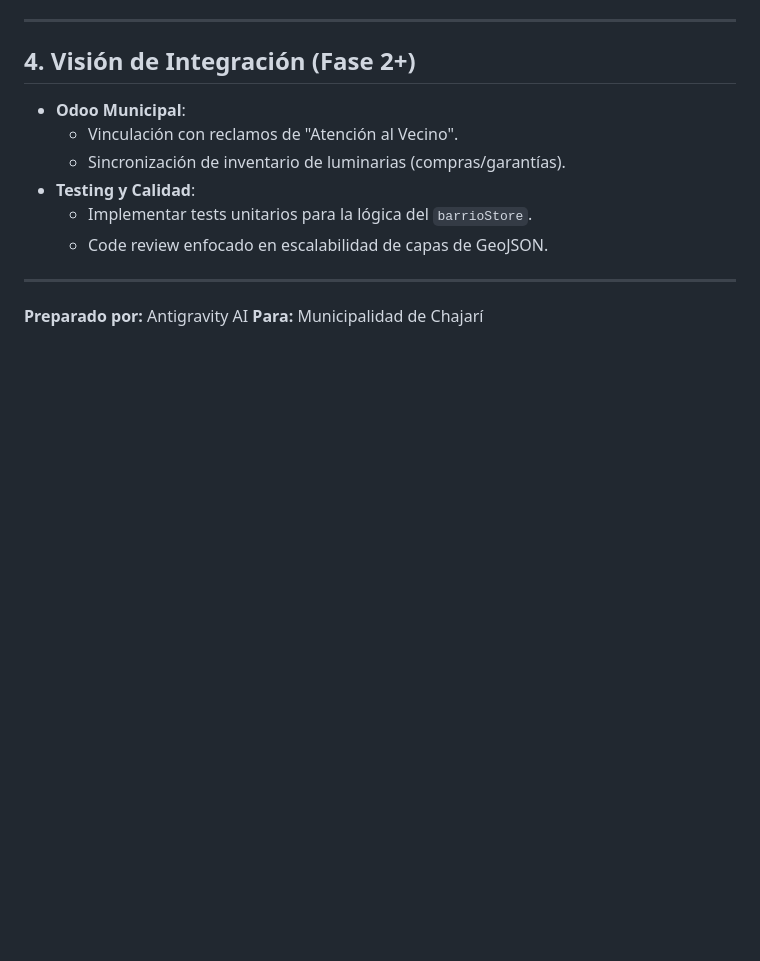
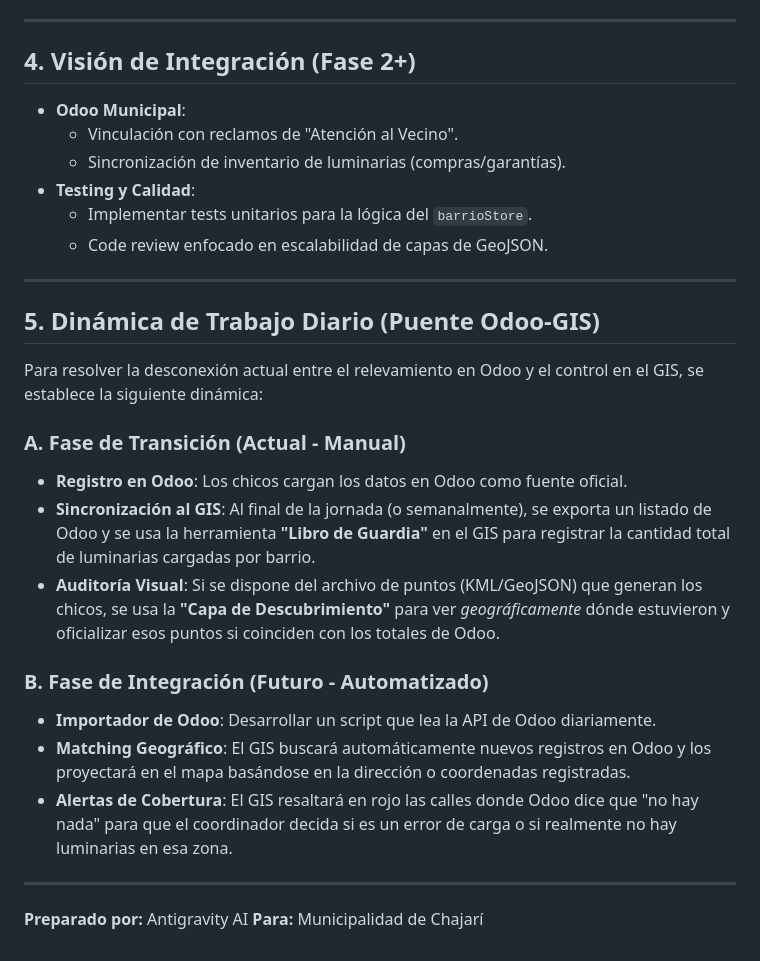
Before and after one commit to amschajari/mapa-relevamientos-municipales, a Markdown page: docs/HOJA_DE_RUTA.md, the part around the change. GitHub-like rendering; blank space fills up the shorter version.

Commit message:
docs: add section 5 about daily dynamics (Odoo-GIS bridge)

```diff
--- a/docs/HOJA_DE_RUTA.md
+++ b/docs/HOJA_DE_RUTA.md
@@ -71,5 +71,21 @@ Este documento establece el estado actual del proyecto, los desafíos identifica
 
 ---
 
-**Preparado por:** Antigravity AI
+ ## 5. Dinámica de Trabajo Diario (Puente Odoo-GIS)
+
+ Para resolver la desconexión actual entre el relevamiento en Odoo y el control en el GIS, se establece la siguiente dinámica:
+
+ ### A. Fase de Transición (Actual - Manual)
+ - **Registro en Odoo**: Los chicos cargan los datos en Odoo como fuente oficial.
+ - **Sincronización al GIS**: Al final de la jornada (o semanalmente), se exporta un listado de Odoo y se usa la herramienta **"Libro de Guardia"** en el GIS para registrar la cantidad total de luminarias cargadas por barrio.
+ - **Auditoría Visual**: Si se dispone del archivo de puntos (KML/GeoJSON) que generan los chicos, se usa la **"Capa de Descubrimiento"** para ver *geográficamente* dónde estuvieron y oficializar esos puntos si coinciden con los totales de Odoo.
+
+ ### B. Fase de Integración (Futuro - Automatizado)
+ - **Importador de Odoo**: Desarrollar un script que lea la API de Odoo diariamente.
+ - **Matching Geográfico**: El GIS buscará automáticamente nuevos registros en Odoo y los proyectará en el mapa basándose en la dirección o coordenadas registradas.
+ - **Alertas de Cobertura**: El GIS resaltará en rojo las calles donde Odoo dice que "no hay nada" para que el coordinador decida si es un error de carga o si realmente no hay luminarias en esa zona.
+
+ ---
+
+ **Preparado por:** Antigravity AI
 **Para:** Municipalidad de Chajarí
```
